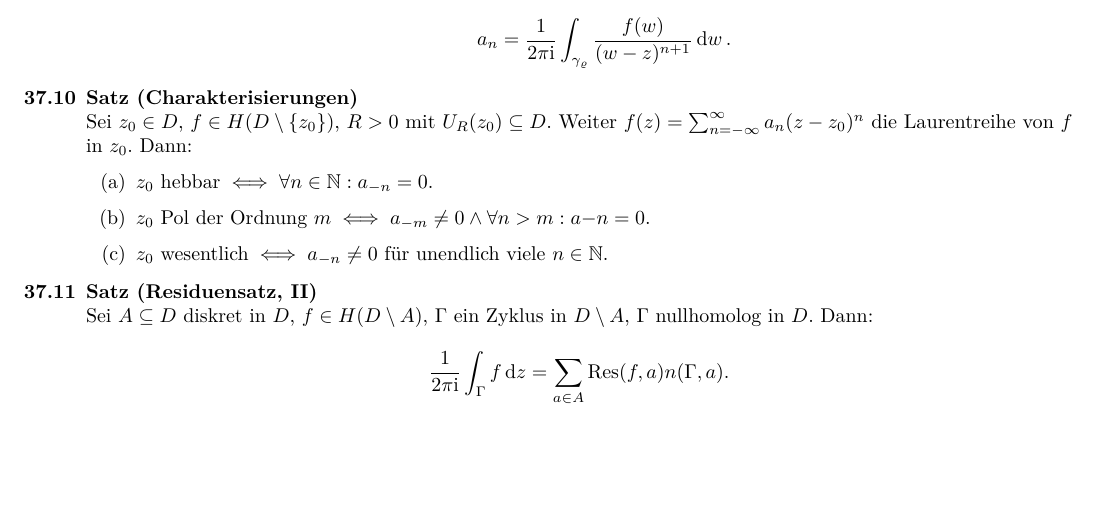
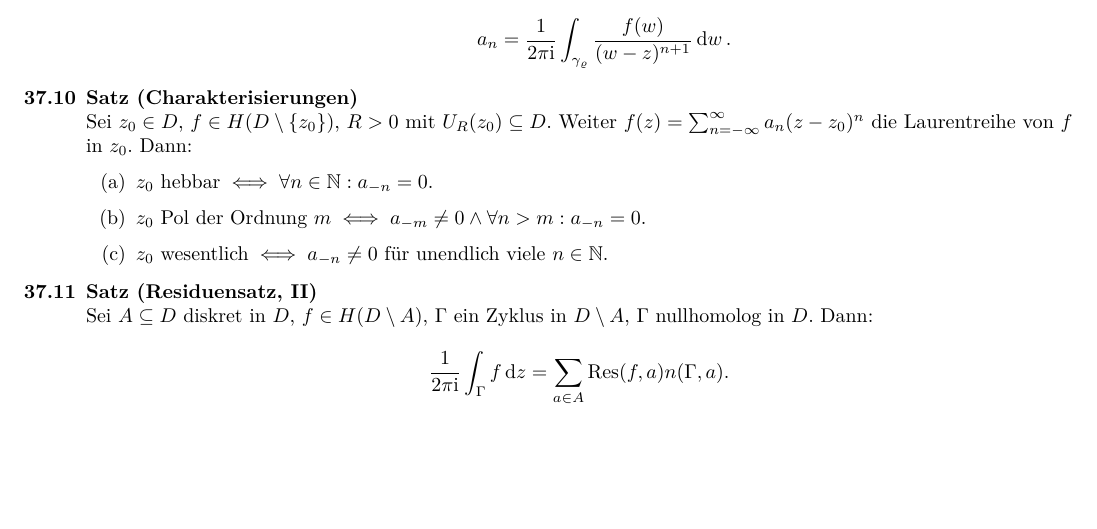
Before and after one commit to TwoFX/Lernzettel, a LaTeX document (ana.tex): part of page 24 of 27, cut so that both start at the same text. Compiled offline with pdfLaTeX.

Commit message:
sdkfjsdlkfjdsklfjdlsf

```diff
--- a/ana.tex
+++ b/ana.tex
@@ -1695,7 +1695,7 @@
 		$f(z)=\sum_{n=-\infty}^\infty a_n(z-z_0)^n$ die Laurentreihe von $f$ in $z_0$. Dann:
 		\begin{enumerate}[label=(\alph*)]
 			\item $z_0~\text{hebbar}\iff\forall n\in\mathbb{N}: a_{-n}=0$.
-			\item $z_0~\text{Pol der Ordnung $m$}\iff a_{-m}\neq 0\wedge\forall n>m: a{-n}=0$.
+			\item $z_0~\text{Pol der Ordnung $m$}\iff a_{-m}\neq 0\wedge\forall n>m: a_{-n}=0$.
 			\item $z_0~\text{wesentlich}\iff a_{-n}\neq 0~\text{für unendlich viele $n\in\mathbb{N}$}$.
 		\end{enumerate}
 	\end{satz}
```
